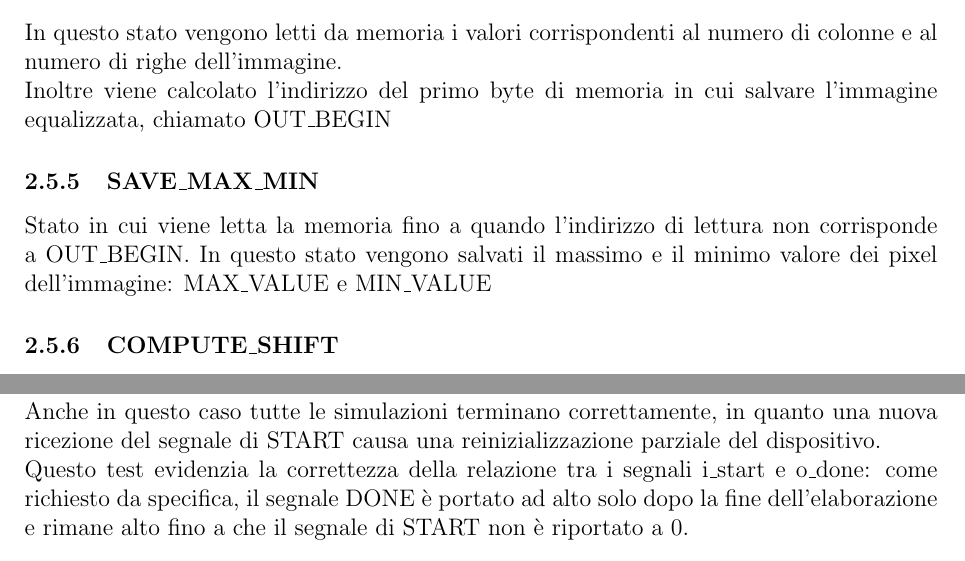
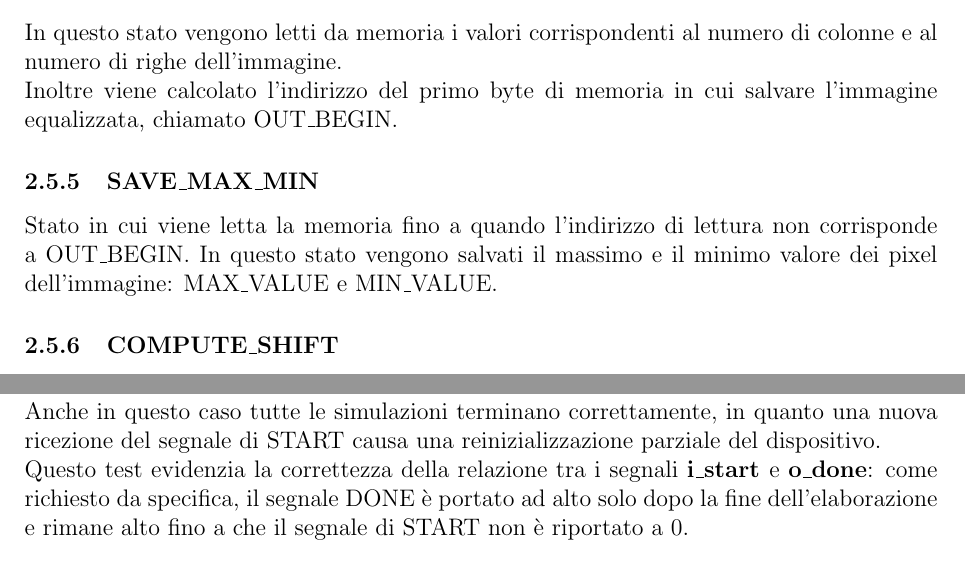
Before and after one commit to AlbertoPirillo/logic-networks-project-2020, a LaTeX document (documentation/LaTeX/report.tex): two parts of pages 8 and 13 of 15, joined at a grey line, cut so that both start at the same text. The pictures show the PDF file documentation/Report.pdf that the author committed with the source.

Commit message:
Minor refactoring

```diff
--- a/documentation/LaTeX/report.tex
+++ b/documentation/LaTeX/report.tex
@@ -205,10 +205,10 @@ In questo stato sono condensate tutte le possibili situazioni di attesa in segui
 Inoltre, esso è in grado di richiedere un dato alla memoria, in modo da minimizzare i cicli di clock passati in attesa.
 \subsubsection{READ\_DIM}
 In questo stato vengono letti da memoria i valori corrispondenti al numero di colonne e al numero di righe dell'immagine. \\
-Inoltre viene calcolato l'indirizzo del primo byte di memoria in cui salvare l'immagine equalizzata, chiamato OUT\_BEGIN
+Inoltre viene calcolato l'indirizzo del primo byte di memoria in cui salvare l'immagine equalizzata, chiamato OUT\_BEGIN.
 \subsubsection{SAVE\_MAX\_MIN}
 Stato in cui viene letta la memoria fino a quando l'indirizzo di lettura non corrisponde a OUT\_BEGIN.
-In questo stato vengono salvati il massimo e il minimo valore dei pixel dell'immagine: MAX\_VALUE e MIN\_VALUE
+In questo stato vengono salvati il massimo e il minimo valore dei pixel dell'immagine: MAX\_VALUE e MIN\_VALUE.
 \subsubsection{COMPUTE\_SHIFT}
 Stato in cui viene eseguita la prima parte dell'algoritmo di equalizzazione, ossia quella che non dipende da CURRENT\_PIXEL. \\
 Viene calcolato DELTA\_VALUE e si ricava SHIFT\_LEVEL discretizzando tramite dei controlli a soglia.
@@ -334,7 +334,7 @@ Da notare che sono stati eseguiti altri test sulla falsa riga di quest'ultimo, c
 \end{figure}
 L'unica differenza tra questo test e il precedente è appunto l'utilizzo del segnale di  RESET: in questo caso viene inviato solo a inizio simulazione e non anche tra un'immagine e la successiva. \\
 Anche in questo caso tutte le simulazioni terminano correttamente, in quanto una nuova ricezione del segnale di START causa una reinizializzazione parziale del dispositivo. \\
-Questo test evidenzia la correttezza della relazione tra i segnali i\_start e o\_done: come richiesto da specifica, il segnale DONE è portato ad alto solo dopo la fine dell'elaborazione e rimane alto fino a che il segnale di START non è riportato a 0.
+Questo test evidenzia la correttezza della relazione tra i segnali \textbf{i\_start }e \textbf{o\_done}: come richiesto da specifica, il segnale DONE è portato ad alto solo dopo la fine dell'elaborazione e rimane alto fino a che il segnale di START non è riportato a 0.
 
 \subsubsection{Test generici}
 Infine ci si è voluti assicurare del corretto comportamento del dispositivo mediante altri numerosi test che non vanno a verificare casi particolari ma utilizzano dati qualsiasi il più possibile differenziati. Tali test, qui non riportati per brevità, terminano tutti fornendo il risultato atteso.
```
Also changed, not shown: documentation/Report.pdf, 1 other file.
